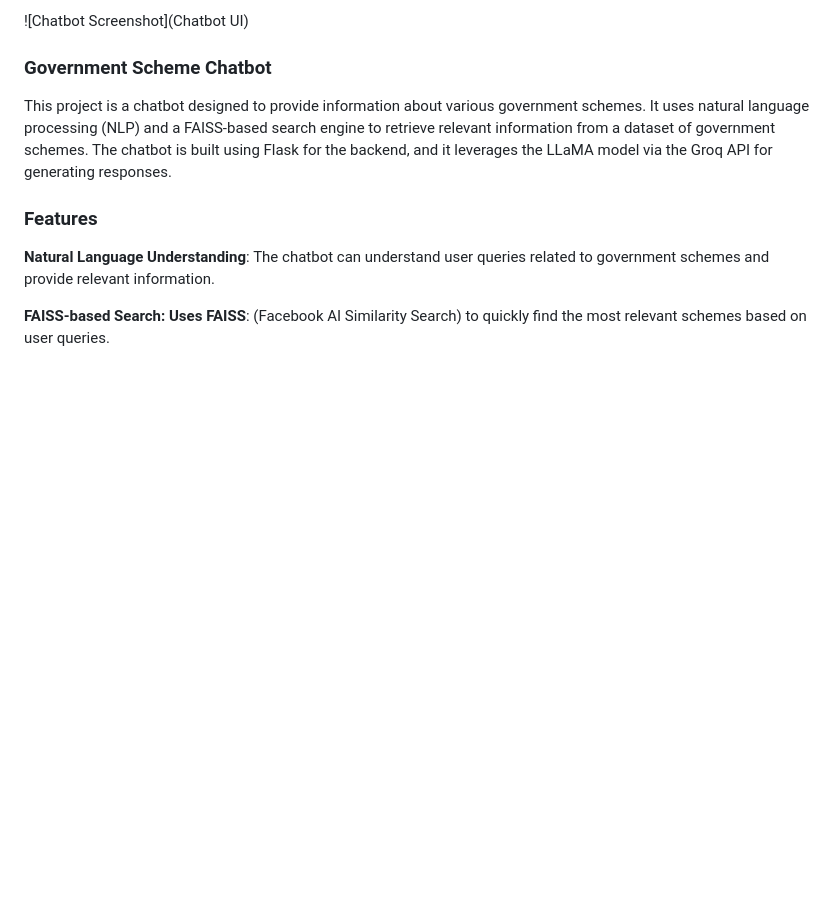
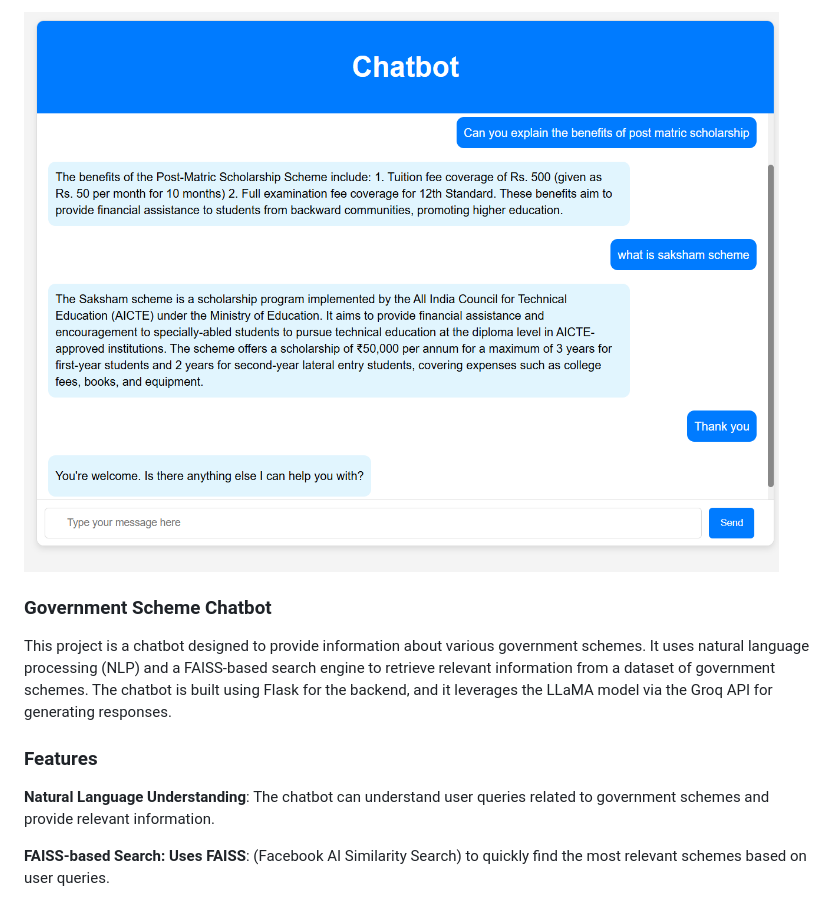
Before and after one commit to Asik08/Generative-Chatbot-for-Government-Schemes, a Markdown page: README.md, the part around the change. Drawn GitHub-style; blank space fills up the shorter version.

Commit message:
inital commit

```diff
--- a/README.md
+++ b/README.md
@@ -1,4 +1,4 @@
-![Chatbot Screenshot](Chatbot UI)
+![Chatbot Screenshot](Chatbot_UI.png)
 
 ### Government Scheme Chatbot
 
```
